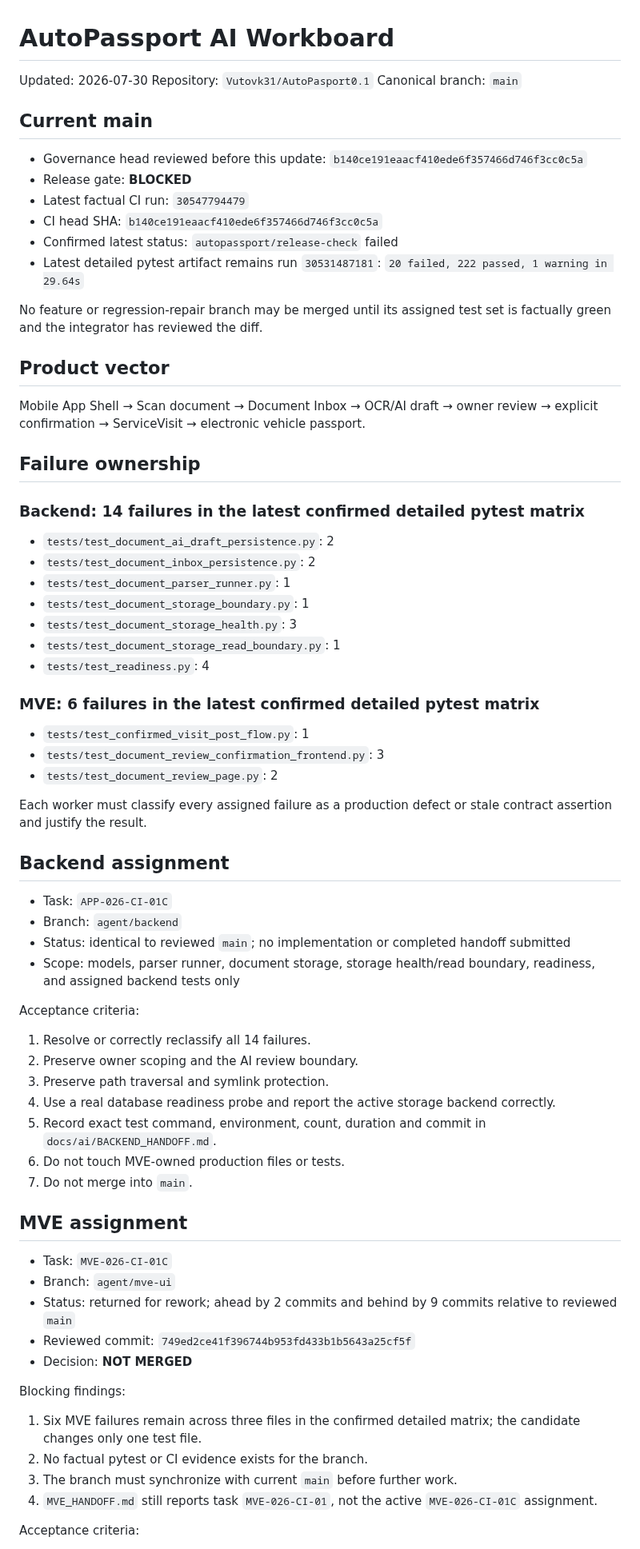
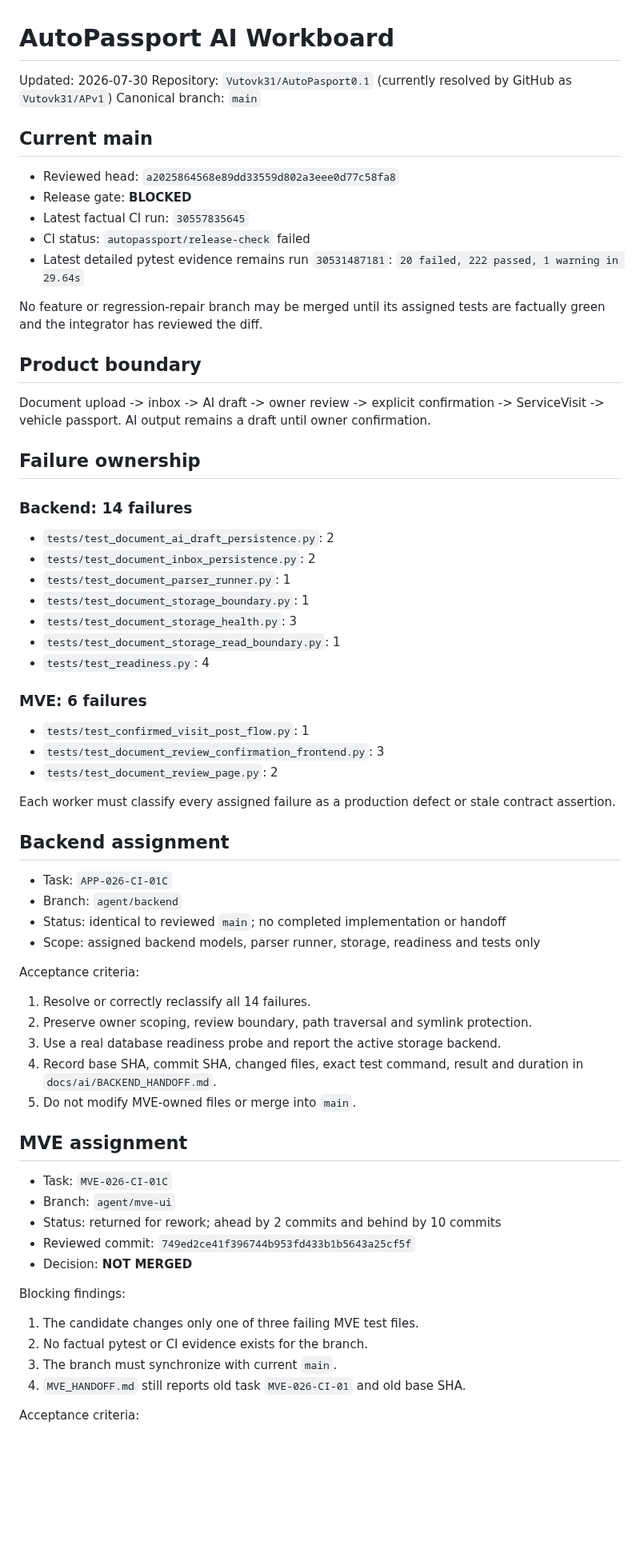
Before and after one commit to Vutovk31/AutoPasport, a Markdown page: docs/ai/WORKBOARD.md, the part around one of its changes. Shown at 80% size. Rendered like a GitHub page; blank space fills up the shorter version.

Commit message:
docs: refresh integration state

```diff
--- a/docs/ai/WORKBOARD.md
+++ b/docs/ai/WORKBOARD.md
@@ -1,27 +1,26 @@
 # AutoPassport AI Workboard
 
 Updated: 2026-07-30
-Repository: `Vutovk31/AutoPasport0.1`
+Repository: `Vutovk31/AutoPasport0.1` (currently resolved by GitHub as `Vutovk31/APv1`)
 Canonical branch: `main`
 
 ## Current main
 
-- Governance head reviewed before this update: `b140ce191eaacf410ede6f357466d746f3cc0c5a`
+- Reviewed head: `a2025864568e89dd33559d802a3eee0d77c58fa8`
 - Release gate: **BLOCKED**
-- Latest factual CI run: `30547794479`
-- CI head SHA: `b140ce191eaacf410ede6f357466d746f3cc0c5a`
-- Confirmed latest status: `autopassport/release-check` failed
-- Latest detailed pytest artifact remains run `30531487181`: `20 failed, 222 passed, 1 warning in 29.64s`
+- Latest factual CI run: `30557835645`
+- CI status: `autopassport/release-check` failed
+- Latest detailed pytest evidence remains run `30531487181`: `20 failed, 222 passed, 1 warning in 29.64s`
 
-No feature or regression-repair branch may be merged until its assigned test set is factually green and the integrator has reviewed the diff.
+No feature or regression-repair branch may be merged until its assigned tests are factually green and the integrator has reviewed the diff.
 
-## Product vector
+## Product boundary
 
-Mobile App Shell → Scan document → Document Inbox → OCR/AI draft → owner review → explicit confirmation → ServiceVisit → electronic vehicle passport.
+Document upload -> inbox -> AI draft -> owner review -> explicit confirmation -> ServiceVisit -> vehicle passport. AI output remains a draft until owner confirmation.
 
 ## Failure ownership
 
-### Backend: 14 failures in the latest confirmed detailed pytest matrix
+### Backend: 14 failures
 
 - `tests/test_document_ai_draft_persistence.py`: 2
 - `tests/test_document_inbox_persistence.py`: 2
@@ -31,43 +30,41 @@ Mobile App Shell → Scan document → Document Inbox → OCR/AI draft → owner
 - `tests/test_document_storage_read_boundary.py`: 1
 - `tests/test_readiness.py`: 4
 
-### MVE: 6 failures in the latest confirmed detailed pytest matrix
+### MVE: 6 failures
 
 - `tests/test_confirmed_visit_post_flow.py`: 1
 - `tests/test_document_review_confirmation_frontend.py`: 3
 - `tests/test_document_review_page.py`: 2
 
-Each worker must classify every assigned failure as a production defect or stale contract assertion and justify the result.
+Each worker must classify every assigned failure as a production defect or stale contract assertion.
 
 ## Backend assignment
 
 - Task: `APP-026-CI-01C`
 - Branch: `agent/backend`
-- Status: identical to reviewed `main`; no implementation or completed handoff submitted
-- Scope: models, parser runner, document storage, storage health/read boundary, readiness, and assigned backend tests only
+- Status: identical to reviewed `main`; no completed implementation or handoff
+- Scope: assigned backend models, parser runner, storage, readiness and tests only
 
 Acceptance criteria:
 1. Resolve or correctly reclassify all 14 failures.
-2. Preserve owner scoping and the AI review boundary.
-3. Preserve path traversal and symlink protection.
-4. Use a real database readiness probe and report the active storage backend correctly.
-5. Record exact test command, environment, count, duration and commit in `docs/ai/BACKEND_HANDOFF.md`.
-6. Do not touch MVE-owned production files or tests.
-7. Do not merge into `main`.
+2. Preserve owner scoping, review boundary, path traversal and symlink protection.
+3. Use a real database readiness probe and report the active storage backend.
+4. Record base SHA, commit SHA, changed files, exact test command, result and duration in `docs/ai/BACKEND_HANDOFF.md`.
+5. Do not modify MVE-owned files or merge into `main`.
 
 ## MVE assignment
 
 - Task: `MVE-026-CI-01C`
 - Branch: `agent/mve-ui`
-- Status: returned for rework; ahead by 2 commits and behind by 9 commits relative to reviewed `main`
+- Status: returned for rework; ahead by 2 commits and behind by 10 commits
 - Reviewed commit: `749ed2ce41f396744b953fd433b1b5643a25cf5f`
 - Decision: **NOT MERGED**
 
 Blocking findings:
-1. Six MVE failures remain across three files in the confirmed detailed matrix; the candidate changes only one test file.
+1. The candidate changes only one of three failing MVE test files.
 2. No factual pytest or CI evidence exists for the branch.
-3. The branch must synchronize with current `main` before further work.
-4. `MVE_HANDOFF.md` still reports task `MVE-026-CI-01`, not the active `MVE-026-CI-01C` assignment.
+3. The branch must synchronize with current `main`.
+4. `MVE_HANDOFF.md` still reports old task `MVE-026-CI-01` and old base SHA.
 
 Acceptance criteria:
 1. Classify and resolve all six MVE failures.
```
Also changed, not shown: other parts of docs/ai/WORKBOARD.md (+11 -12 lines).
